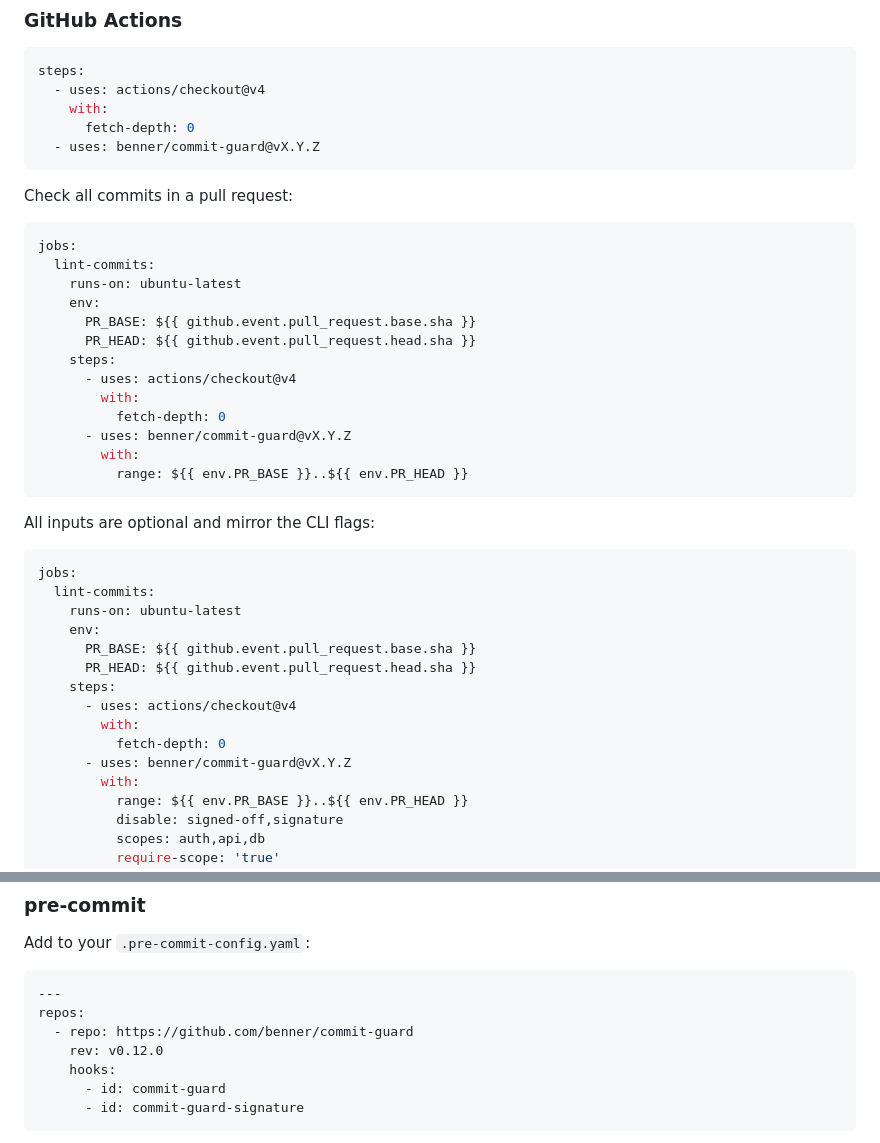
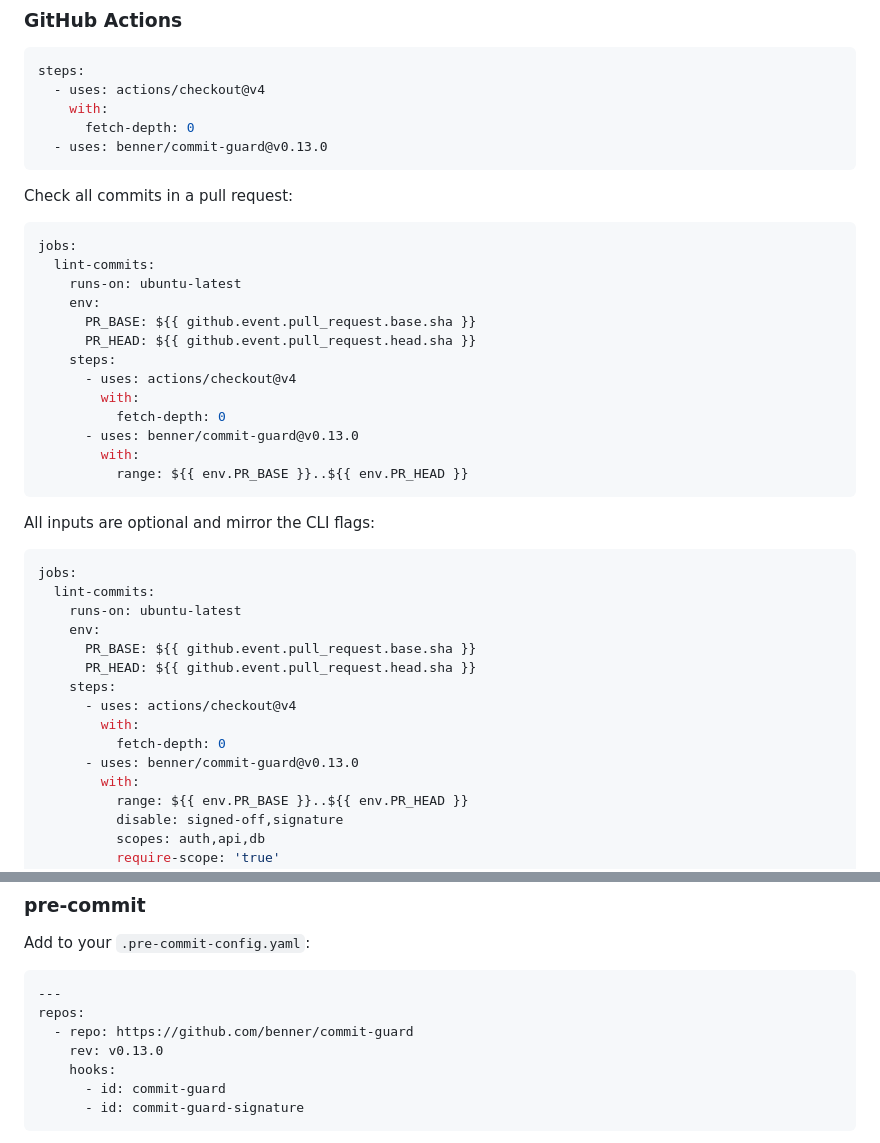
Before and after one commit to benner/commit-guard, a Markdown page: README.md, 2 parts joined by grey strips. GitHub-like rendering.

Commit message:
docs: prepare README for v0.13.0 release
Update GitHub Actions examples and pre-commit rev to v0.13.0.

Signed-off-by: Nerijus Bendžiūnas <nerijus.bendziunas@gmail.com>

````diff
--- a/README.md
+++ b/README.md
@@ -210,7 +210,7 @@ steps:
   - uses: actions/checkout@v4
     with:
       fetch-depth: 0
-  - uses: benner/commit-guard@vX.Y.Z
+  - uses: benner/commit-guard@v0.13.0
 ```
 
 Check all commits in a pull request:
@@ -226,7 +226,7 @@ jobs:
       - uses: actions/checkout@v4
         with:
           fetch-depth: 0
-      - uses: benner/commit-guard@vX.Y.Z
+      - uses: benner/commit-guard@v0.13.0
         with:
           range: ${{ env.PR_BASE }}..${{ env.PR_HEAD }}
 ```
@@ -244,7 +244,7 @@ jobs:
       - uses: actions/checkout@v4
         with:
           fetch-depth: 0
-      - uses: benner/commit-guard@vX.Y.Z
+      - uses: benner/commit-guard@v0.13.0
         with:
           range: ${{ env.PR_BASE }}..${{ env.PR_HEAD }}
           disable: signed-off,signature
@@ -263,7 +263,7 @@ Add to your `.pre-commit-config.yaml`:
 ---
 repos:
   - repo: https://github.com/benner/commit-guard
-    rev: v0.12.0
+    rev: v0.13.0
     hooks:
       - id: commit-guard
       - id: commit-guard-signature
````
